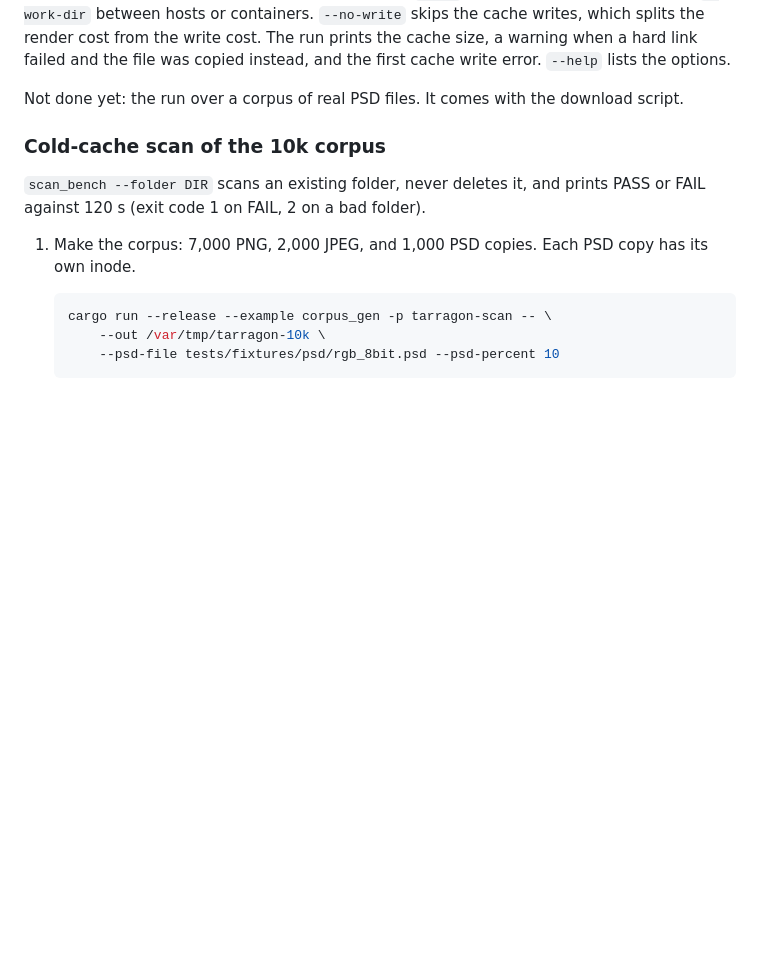
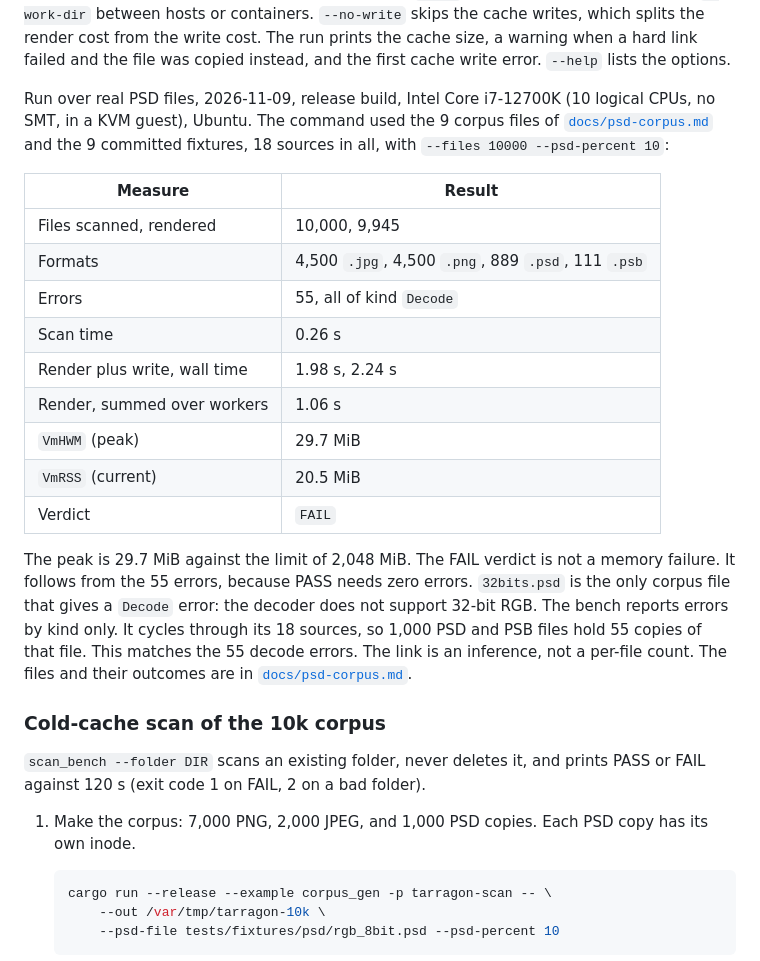
Before and after one commit to las-pinter/tarragon, a Markdown page: docs/build.md, the part around the change. Rendered like a GitHub page; blank space fills up the shorter version.

Commit message:
ai: docs: add the PSD corpus guide and record the 10k real-file memory run
Co-Authored-By: Claude Opus 5.5 <noreply@anthropic.com>

```diff
--- a/docs/build.md
+++ b/docs/build.md
@@ -322,8 +322,31 @@ write cost. The run prints the cache size, a warning when a hard link failed
 and the file was copied instead, and the first cache write error. `--help`
 lists the options.
 
-Not done yet: the run over a corpus of real PSD files. It comes with the
-download script.
+Run over real PSD files, 2026-11-09, release build, Intel Core i7-12700K (10
+logical CPUs, no SMT, in a KVM guest), Ubuntu. The command used the 9 corpus files of
+[`docs/psd-corpus.md`](psd-corpus.md) and the 9 committed fixtures, 18 sources
+in all, with `--files 10000 --psd-percent 10`:
+
+| Measure | Result |
+| --- | --- |
+| Files scanned, rendered | 10,000, 9,945 |
+| Formats | 4,500 `.jpg`, 4,500 `.png`, 889 `.psd`, 111 `.psb` |
+| Errors | 55, all of kind `Decode` |
+| Scan time | 0.26 s |
+| Render plus write, wall time | 1.98 s, 2.24 s |
+| Render, summed over workers | 1.06 s |
+| `VmHWM` (peak) | 29.7 MiB |
+| `VmRSS` (current) | 20.5 MiB |
+| Verdict | `FAIL` |
+
+The peak is 29.7 MiB against the limit of 2,048 MiB. The FAIL verdict is not a
+memory failure. It follows from the 55 errors, because PASS needs zero errors.
+`32bits.psd` is the only corpus file that gives a `Decode` error: the decoder
+does not support 32-bit RGB. The bench reports errors by kind only. It cycles
+through its 18 sources, so 1,000 PSD and PSB files hold 55 copies of that file.
+This matches the 55 decode errors. The link is an inference, not a per-file
+count. The files and their outcomes are in
+[`docs/psd-corpus.md`](psd-corpus.md).
 
 ### Cold-cache scan of the 10k corpus
 
```
Also changed, not shown: docs/psd-corpus.md (added, +104 -0 lines).
